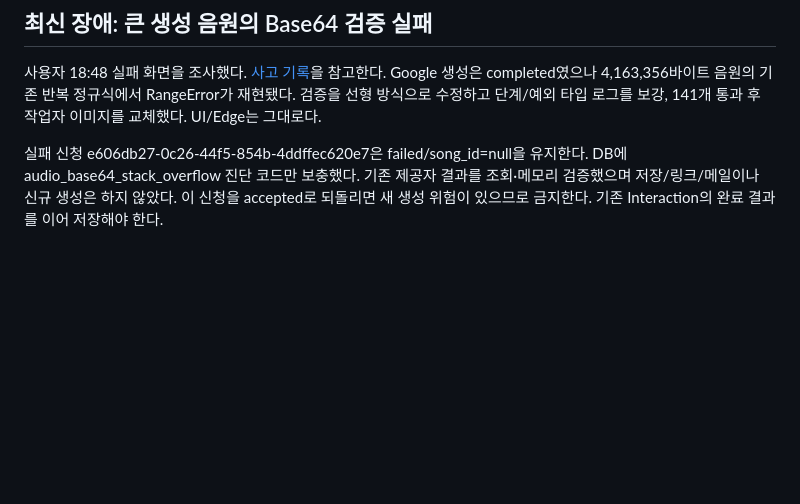
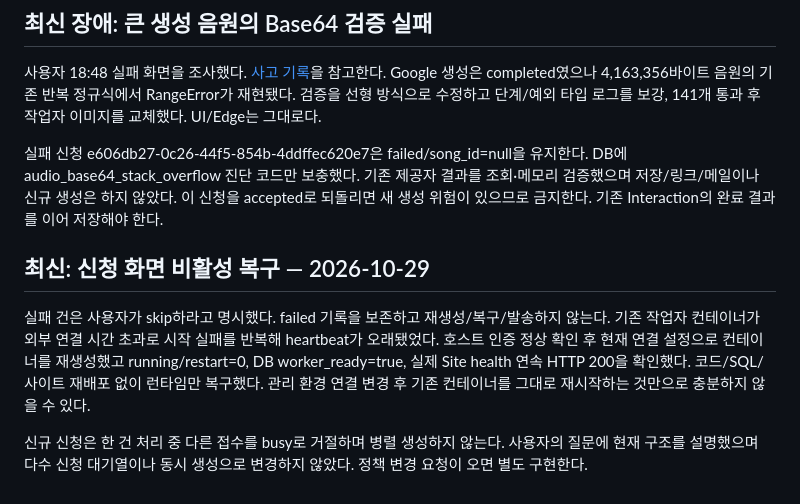
Before and after one commit to dukedrum-pixel/nosayeon-pjt, a Markdown page: doc/NEXT_SESSION_HANDOFF.md, the part around the change. Drawn GitHub-style; blank space fills up the shorter version.

```diff
--- a/doc/NEXT_SESSION_HANDOFF.md
+++ b/doc/NEXT_SESSION_HANDOFF.md
@@ -64,3 +64,9 @@
 사용자 18:48 실패 화면을 조사했다. [사고 기록](INCIDENT_GENERATION_20261028.md)을 참고한다. Google 생성은 completed였으나 4,163,356바이트 음원의 기존 반복 정규식에서 RangeError가 재현됐다. 검증을 선형 방식으로 수정하고 단계/예외 타입 로그를 보강, 141개 통과 후 작업자 이미지를 교체했다. UI/Edge는 그대로다.
 
 실패 신청 e606db27-0c26-44f5-854b-4ddffec620e7은 failed/song_id=null을 유지한다. DB에 audio_base64_stack_overflow 진단 코드만 보충했다. 기존 제공자 결과를 조회·메모리 검증했으며 저장/링크/메일이나 신규 생성은 하지 않았다. 이 신청을 accepted로 되돌리면 새 생성 위험이 있으므로 금지한다. 기존 Interaction의 완료 결과를 이어 저장해야 한다.
+
+## 최신: 신청 화면 비활성 복구 — 2026-10-29
+
+실패 건은 사용자가 skip하라고 명시했다. failed 기록을 보존하고 재생성/복구/발송하지 않는다. 기존 작업자 컨테이너가 외부 연결 시간 초과로 시작 실패를 반복해 heartbeat가 오래됐었다. 호스트 인증 정상 확인 후 현재 연결 설정으로 컨테이너를 재생성했고 running/restart=0, DB worker_ready=true, 실제 Site health 연속 HTTP 200을 확인했다. 코드/SQL/사이트 재배포 없이 런타임만 복구했다. 관리 환경 연결 변경 후 기존 컨테이너를 그대로 재시작하는 것만으로 충분하지 않을 수 있다.
+
+신규 신청은 한 건 처리 중 다른 접수를 busy로 거절하며 병렬 생성하지 않는다. 사용자의 질문에 현재 구조를 설명했으며 다수 신청 대기열이나 동시 생성으로 변경하지 않았다. 정책 변경 요청이 오면 별도 구현한다.
```
Also changed, not shown: doc/SONG_REQUEST_OPERATIONS.md (+10 -0 lines).
